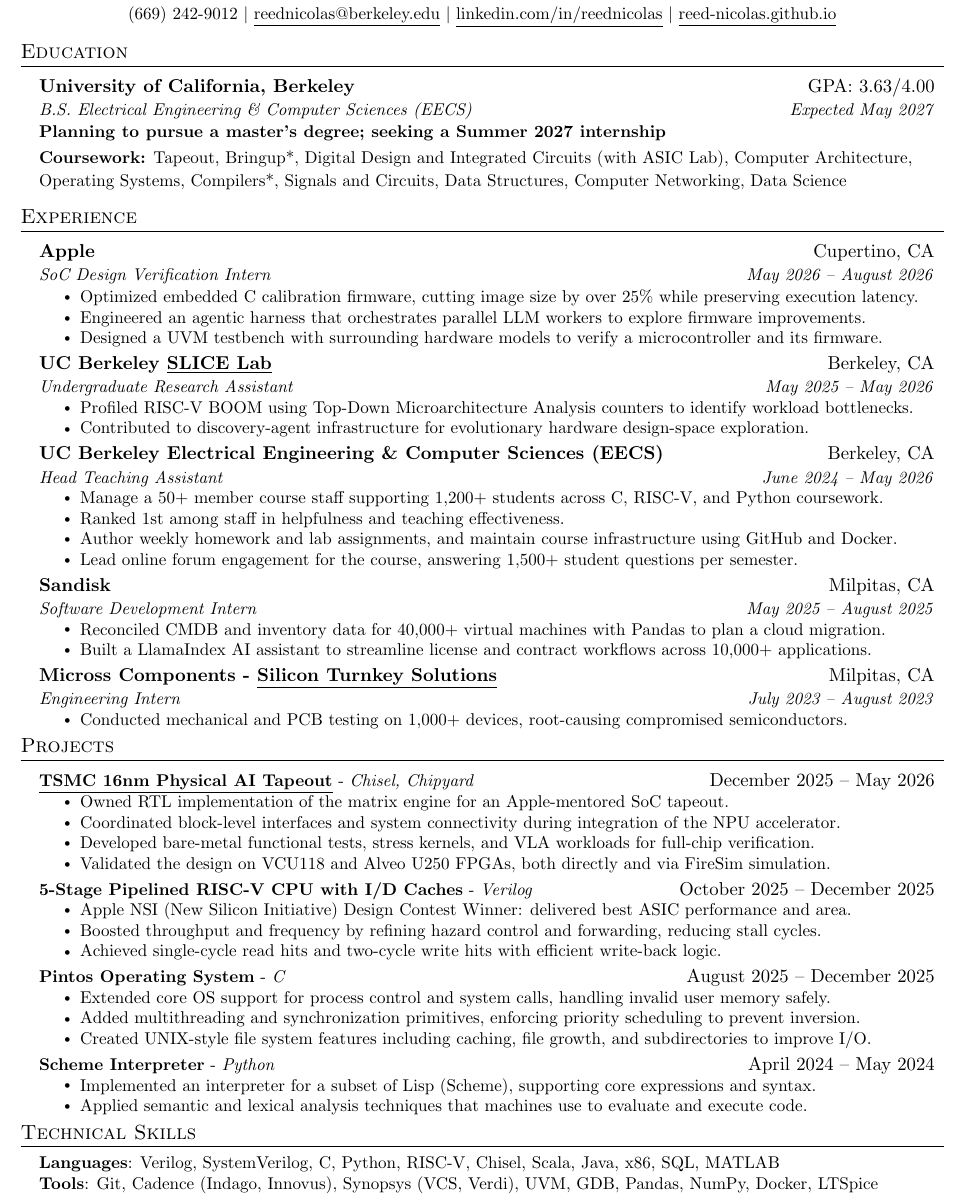
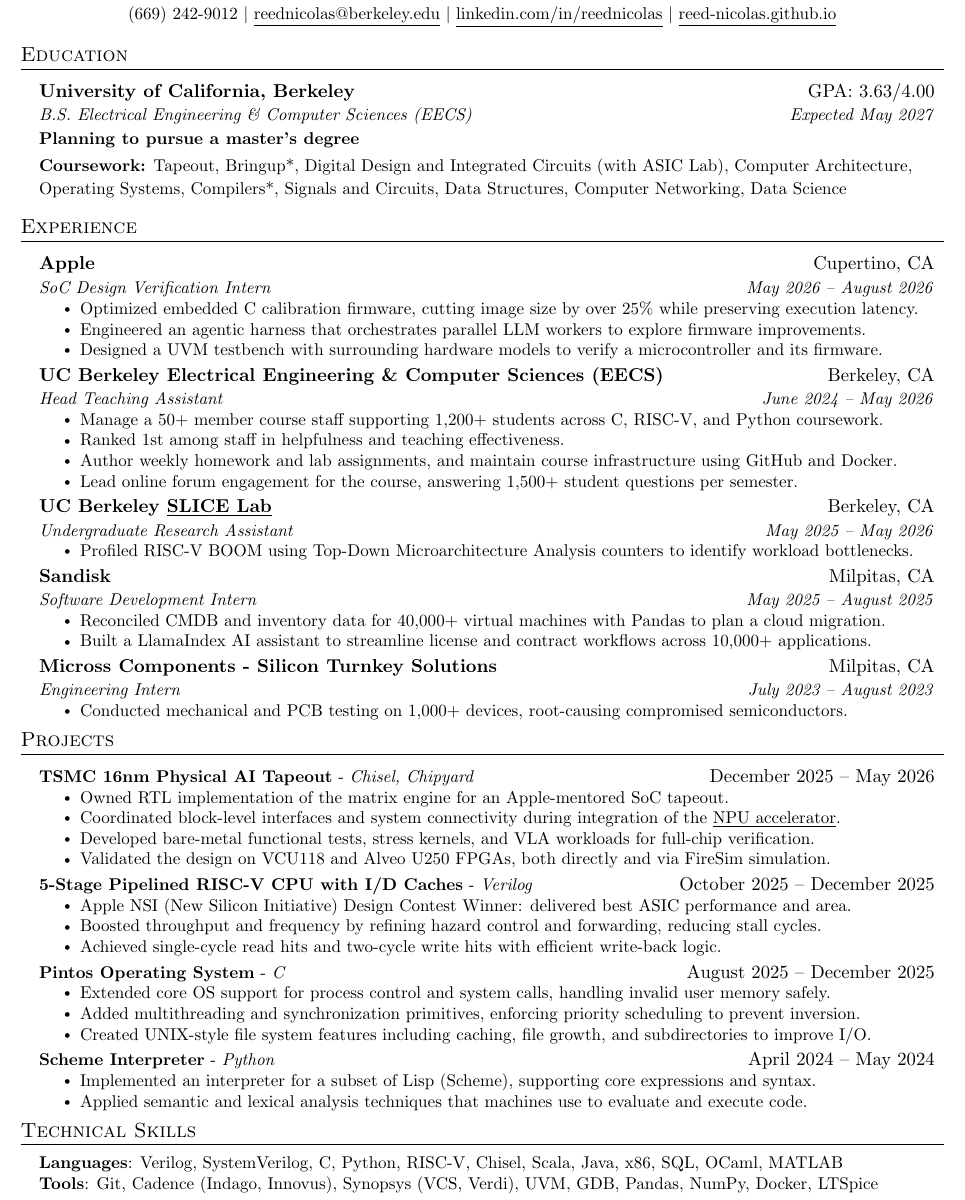
Before and after one commit to reed-nicolas/reed-nicolas.github.io, a LaTeX CV (_latex/resume.tex): part of the page, cut so that both start at the same text. Compiled offline with pdfLaTeX.

Commit message:
feat(site): update website and resume for September 2026

```diff
--- a/_latex/resume.tex
+++ b/_latex/resume.tex
@@ -47,8 +47,8 @@
 
 % Sections formatting
 \titleformat{\section}{
-  \vspace{-8pt}\scshape\raggedright\large
-}{}{0em}{}[\color{black}\titlerule \vspace{-5pt}]
+  \vspace{-6.38pt}\scshape\raggedright\large
+}{}{0em}{}[\color{black}\titlerule \vspace{-3.88pt}]
 
 % Ensure that generated PDF is machine readable / ATS parsable
 \pdfgentounicode=1
@@ -114,9 +114,9 @@
       {University of California, Berkeley}{GPA: 3.63/4.00}
       {B.S.\ Electrical Engineering \& Computer Sciences (EECS)}{Expected May 2027}
 
-      \vspace{4pt}
+      \vspace{5.62pt}
 
-      {\small \textbf{Planning to pursue a master's degree; seeking a Summer 2027 internship} \\[2pt]
+      {\small \textbf{Planning to pursue a master's degree} \\[2pt]
 
       \textbf{Coursework:} Tapeout, Bringup*, Digital Design and Integrated Circuits (with ASIC Lab), Computer Architecture, Operating Systems, Compilers*, Signals and Circuits, Data Structures, Computer Networking, Data Science}
   \resumeSubHeadingListEnd
@@ -134,14 +134,6 @@
       \resumeItemListEnd
 
     \resumeSubheading
-      {UC Berkeley \href{https://slice.eecs.berkeley.edu}{\underline{SLICE Lab}}}{Berkeley, CA}
-      {Undergraduate Research Assistant}{May 2025 -- May 2026}
-      \resumeItemListStart
-        \resumeItem{Profiled RISC-V BOOM using Top-Down Microarchitecture Analysis counters to identify workload bottlenecks.}
-        \resumeItem{Contributed to discovery-agent infrastructure for evolutionary hardware design-space exploration.}
-      \resumeItemListEnd
-
-    \resumeSubheading
       {UC Berkeley Electrical Engineering \& Computer Sciences (EECS)}{Berkeley, CA}
       {Head Teaching Assistant}{June 2024 -- May 2026}
       \resumeItemListStart
@@ -149,6 +141,13 @@
         \resumeItem{Ranked 1st among staff in helpfulness and teaching effectiveness.}
         \resumeItem{Author weekly homework and lab assignments, and maintain course infrastructure using GitHub and Docker.}
         \resumeItem{Lead online forum engagement for the course, answering 1,500+ student questions per semester.}
+      \resumeItemListEnd
+
+    \resumeSubheading
+      {UC Berkeley \href{https://slice.eecs.berkeley.edu}{\underline{SLICE Lab}}}{Berkeley, CA}
+      {Undergraduate Research Assistant}{May 2025 -- May 2026}
+      \resumeItemListStart
+        \resumeItem{Profiled RISC-V BOOM using Top-Down Microarchitecture Analysis counters to identify workload bottlenecks.}
       \resumeItemListEnd
 
     \resumeSubheading
@@ -171,10 +170,10 @@
 \section{Projects}
   \resumeSubHeadingListStart
     \resumeProjectHeading
-      {\textbf{\href{https://github.com/ucb-bar/atlas-npu}{\underline{TSMC 16nm Physical AI Tapeout}}} - \textit{Chisel, Chipyard}}{December 2025 -- May 2026}
+      {\textbf{TSMC 16nm Physical AI Tapeout} - \textit{Chisel, Chipyard}}{December 2025 -- May 2026}
       \resumeItemListStart
         \resumeItem{Owned RTL implementation of the matrix engine for an Apple-mentored SoC tapeout.}
-        \resumeItem{Coordinated block-level interfaces and system connectivity during integration of the NPU accelerator.}
+        \resumeItem{Coordinated block-level interfaces and system connectivity during integration of the \href{https://github.com/ucb-bar/atlas-npu}{\underline{NPU accelerator}}.}
         \resumeItem{Developed bare-metal functional tests, stress kernels, and VLA workloads for full-chip verification.}
         \resumeItem{Validated the design on VCU118 and Alveo U250 FPGAs, both directly and via FireSim simulation.}
       \resumeItemListEnd
@@ -206,7 +205,7 @@
 %-----------TECHNICAL SKILLS-----------
 \section{Technical Skills}
   \begin{itemize}[leftmargin=0.15in, label={}]
-    \small{\item{\textbf{Languages}: Verilog, SystemVerilog, C, Python, RISC{-}V, Chisel, Scala, Java, x86, SQL, MATLAB \\
+    \small{\item{\textbf{Languages}: Verilog, SystemVerilog, C, Python, RISC{-}V, Chisel, Scala, Java, x86, SQL, OCaml, MATLAB \\
             \textbf{Tools}: Git, Cadence (Indago, Innovus), Synopsys (VCS, Verdi), UVM, GDB, Pandas, NumPy, Docker, LTSpice}}
   \end{itemize}
 
```
Also changed, not shown: _pages/coursework.md (+3 -2 lines), assets/pdfs/resume.pdf, _latex/resume.tex (2 more changed lines), 1 other file.
